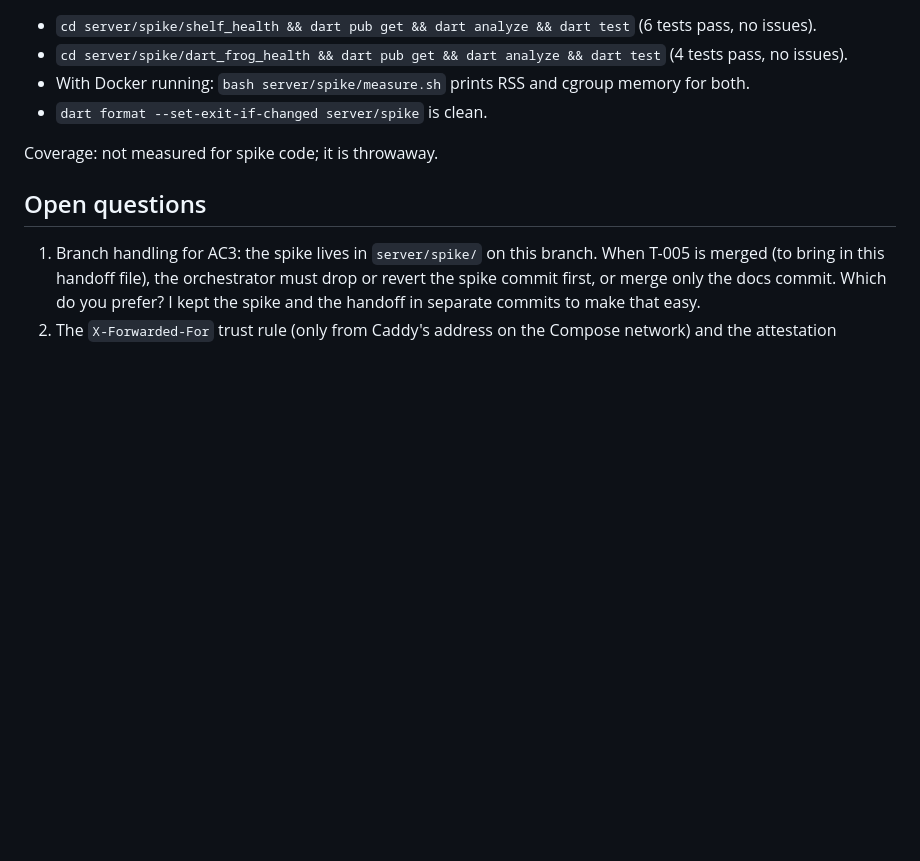
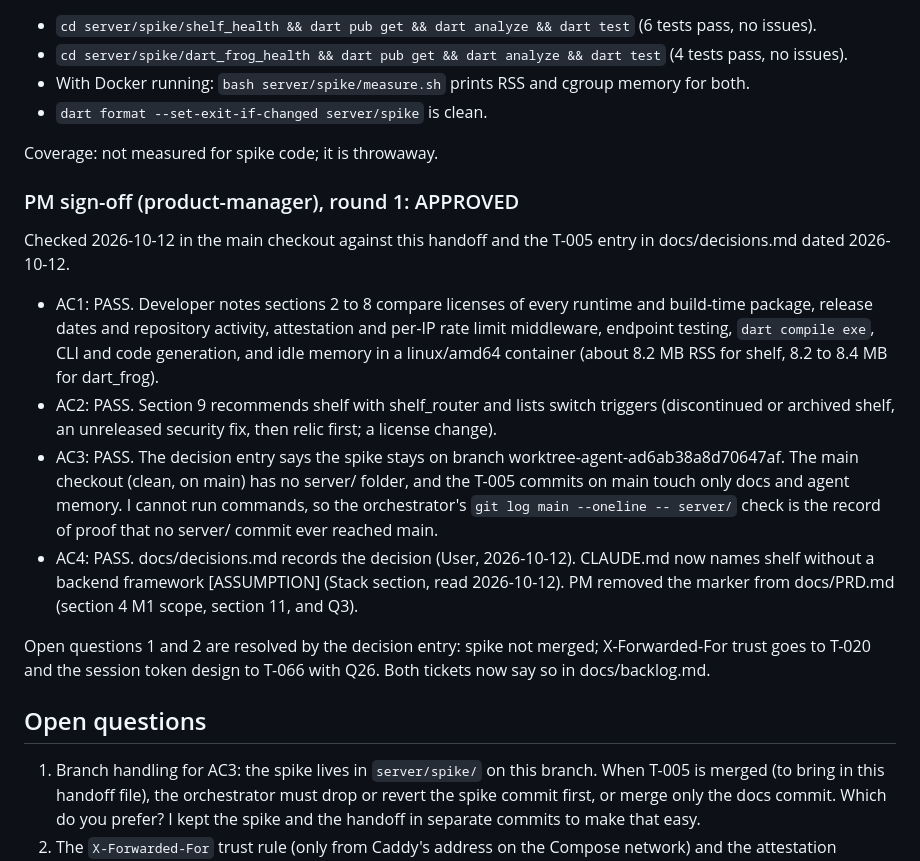
Before and after one commit to bartbasi/boardgame, a Markdown page: docs/handoffs/T-005.md, the part around the change. Rendered like a GitHub page; blank space fills up the shorter version.

Commit message:
T-005: PM sign-off; T-004, T-006 done; carry proxy and attestation notes into T-020 and T-066
Co-Authored-By: Claude Opus 5.5 <noreply@anthropic.com>

```diff
--- a/docs/handoffs/T-005.md
+++ b/docs/handoffs/T-005.md
@@ -163,6 +163,17 @@ What would make us switch later:
 
 Coverage: not measured for spike code; it is throwaway.
 
+### PM sign-off (product-manager), round 1: APPROVED
+
+Checked 2026-10-12 in the main checkout against this handoff and the T-005 entry in docs/decisions.md dated 2026-10-12.
+
+- AC1: PASS. Developer notes sections 2 to 8 compare licenses of every runtime and build-time package, release dates and repository activity, attestation and per-IP rate limit middleware, endpoint testing, `dart compile exe`, CLI and code generation, and idle memory in a linux/amd64 container (about 8.2 MB RSS for shelf, 8.2 to 8.4 MB for dart_frog).
+- AC2: PASS. Section 9 recommends shelf with shelf_router and lists switch triggers (discontinued or archived shelf, an unreleased security fix, then relic first; a license change).
+- AC3: PASS. The decision entry says the spike stays on branch worktree-agent-ad6ab38a8d70647af. The main checkout (clean, on main) has no server/ folder, and the T-005 commits on main touch only docs and agent memory. I cannot run commands, so the orchestrator's `git log main --oneline -- server/` check is the record of proof that no server/ commit ever reached main.
+- AC4: PASS. docs/decisions.md records the decision (User, 2026-10-12). CLAUDE.md now names shelf without a backend framework [ASSUMPTION] (Stack section, read 2026-10-12). PM removed the marker from docs/PRD.md (section 4 M1 scope, section 11, and Q3).
+
+Open questions 1 and 2 are resolved by the decision entry: spike not merged; X-Forwarded-For trust goes to T-020 and the session token design to T-066 with Q26. Both tickets now say so in docs/backlog.md.
+
 ## Open questions
 
 1. Branch handling for AC3: the spike lives in `server/spike/` on this branch. When T-005 is merged (to bring in this handoff file), the orchestrator must drop or revert the spike commit first, or merge only the docs commit. Which do you prefer? I kept the spike and the handoff in separate commits to make that easy.
```
Also changed, not shown: docs/PRD.md (+3 -3 lines), docs/backlog.md (+7 -5 lines).
